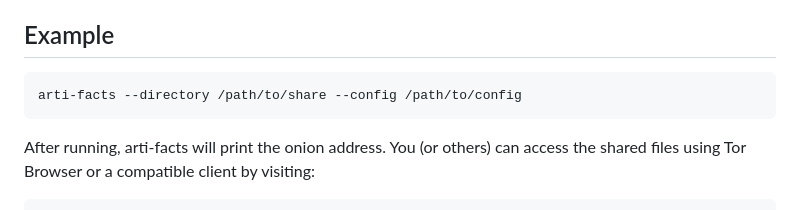
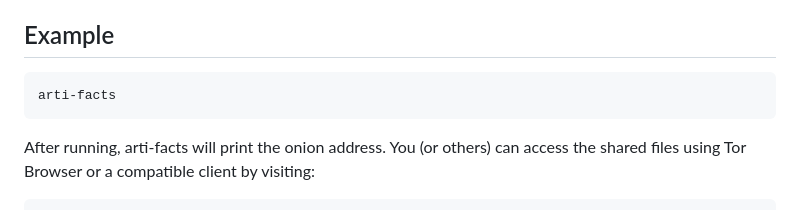
Before and after one commit to CrazyChaoz/Arti-Facts, a Markdown page: readme.md, the part around the change. Drawn GitHub-style.

Commit message:
Update readme.md; simplify example

````diff
--- a/readme.md
+++ b/readme.md
@@ -62,7 +62,7 @@ arti-facts is a command-line tool and webserver that lets you securely share fil
 ## Example
 
 ```sh
-arti-facts --directory /path/to/share --config /path/to/config
+arti-facts
 ```
 
 After running, arti-facts will print the onion address. You (or others) can access the shared files using Tor Browser or a compatible client by visiting:
````
